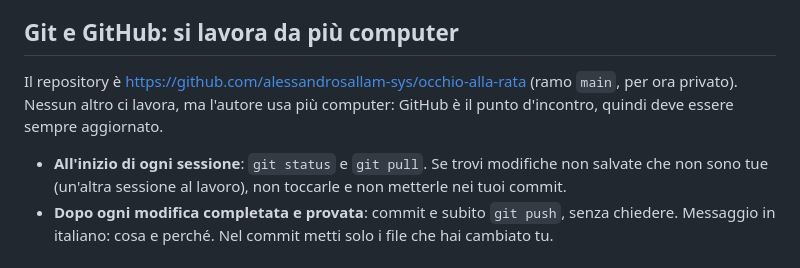
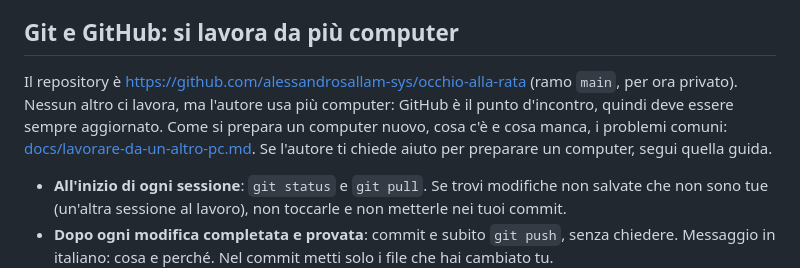
Before and after one commit to alessandrosallam-sys/occhio-alla-rata, a Markdown page: CLAUDE.md, the part around the change. GitHub-like rendering.

```diff
--- a/CLAUDE.md
+++ b/CLAUDE.md
@@ -16,7 +16,7 @@ Leggi [docs/progetto-generale.md](docs/progetto-generale.md) prima di toccare il
 
 ## Git e GitHub: si lavora da più computer
 
-Il repository è https://github.com/alessandrosallam-sys/occhio-alla-rata (ramo `main`, per ora privato). Nessun altro ci lavora, ma l'autore usa più computer: GitHub è il punto d'incontro, quindi deve essere sempre aggiornato.
+Il repository è https://github.com/alessandrosallam-sys/occhio-alla-rata (ramo `main`, per ora privato). Nessun altro ci lavora, ma l'autore usa più computer: GitHub è il punto d'incontro, quindi deve essere sempre aggiornato. Come si prepara un computer nuovo, cosa c'è e cosa manca, i problemi comuni: [docs/lavorare-da-un-altro-pc.md](docs/lavorare-da-un-altro-pc.md). Se l'autore ti chiede aiuto per preparare un computer, segui quella guida.
 
 - **All'inizio di ogni sessione**: `git status` e `git pull`. Se trovi modifiche non salvate che non sono tue (un'altra sessione al lavoro), non toccarle e non metterle nei tuoi commit.
 - **Dopo ogni modifica completata e provata**: commit e subito `git push`, senza chiedere. Messaggio in italiano: cosa e perché. Nel commit metti solo i file che hai cambiato tu.
```
Also changed, not shown: docs/lavorare-da-un-altro-pc.md (added, +54 -0 lines), docs/progetto-generale.md (+1 -0 lines).
